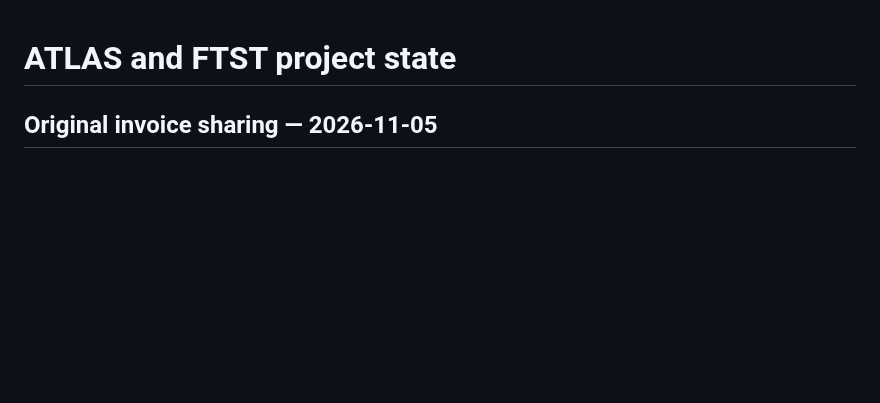
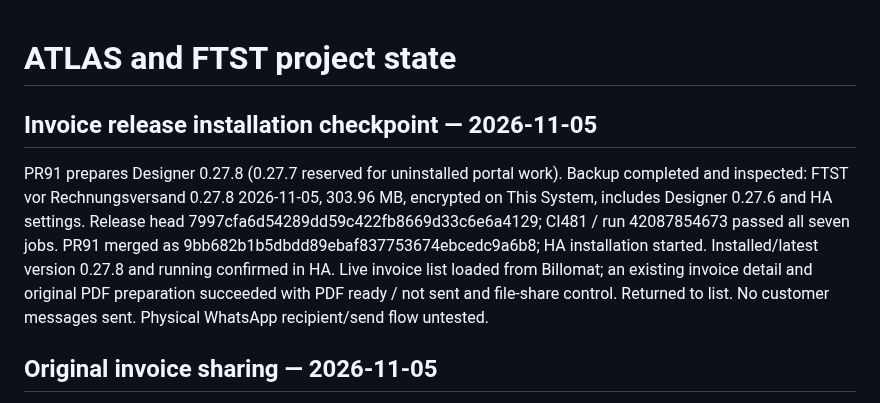
Before and after one commit to hgoekcay/ftst-angebotsdesigner, a Markdown page: docs/ATLAS-STATUS.md, the part around the change. GitHub-like rendering; blank space fills up the shorter version.

Commit message:
Record verified 0.27.8 installation and live original PDF preparation

```diff
--- a/docs/ATLAS-STATUS.md
+++ b/docs/ATLAS-STATUS.md
@@ -1,4 +1,17 @@
 # ATLAS and FTST project state
+
+## Invoice release installation checkpoint — 2026-11-05
+
+PR91 prepares Designer 0.27.8 (0.27.7 reserved for uninstalled portal work).
+Backup completed and inspected: FTST vor Rechnungsversand 0.27.8 2026-11-05,
+303.96 MB, encrypted on This System, includes Designer 0.27.6 and HA settings.
+Release head 7997cfa6d54289dd59c422fb8669d33c6e6a4129; CI481 / run 42087854673 passed all seven jobs. PR91 merged as
+9bb682b1b5dbdd89ebaf837753674ebcedc9a6b8; HA installation started.
+Installed/latest version 0.27.8 and running confirmed in HA. Live invoice list
+loaded from Billomat; an existing invoice detail and original PDF preparation
+succeeded with PDF ready / not sent and file-share control. Returned to list.
+No customer messages sent. Physical WhatsApp recipient/send flow untested.
+
 
 ## Original invoice sharing — 2026-11-05
 
```
